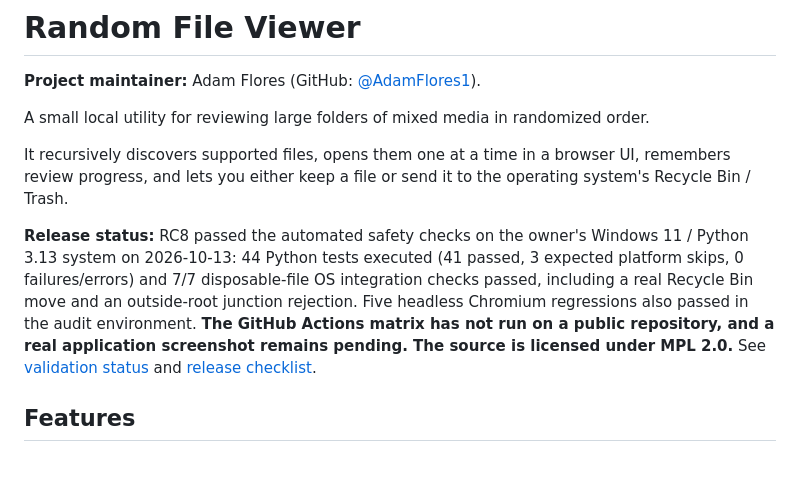
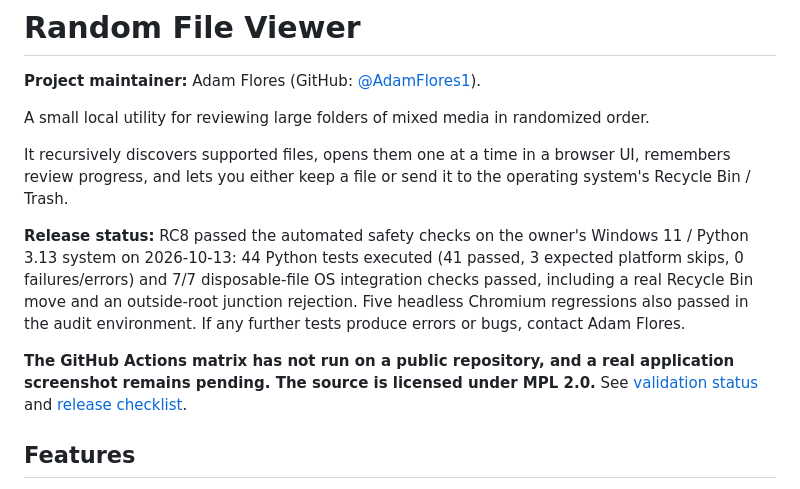
Before and after one commit to AdamFlores1/Random-File-Viewer, a Markdown page: README.md, the part around the change. Drawn GitHub-style; blank space fills up the shorter version.

Commit message:
Revise release status and add contact for errors
Updated release status information and added contact details for error reporting.

```diff
--- a/README.md
+++ b/README.md
@@ -6,7 +6,9 @@ A small local utility for reviewing large folders of mixed media in randomized o
 
 It recursively discovers supported files, opens them one at a time in a browser UI, remembers review progress, and lets you either keep a file or send it to the operating system's Recycle Bin / Trash.
 
-**Release status:** RC8 passed the automated safety checks on the owner's Windows 11 / Python 3.13 system on 2026-10-13: 44 Python tests executed (41 passed, 3 expected platform skips, 0 failures/errors) and 7/7 disposable-file OS integration checks passed, including a real Recycle Bin move and an outside-root junction rejection. Five headless Chromium regressions also passed in the audit environment. **The GitHub Actions matrix has not run on a public repository, and a real application screenshot remains pending. The source is licensed under MPL 2.0.** See [validation status](VALIDATION_STATUS.md) and [release checklist](RELEASE_CHECKLIST.md).
+**Release status:** RC8 passed the automated safety checks on the owner's Windows 11 / Python 3.13 system on 2026-10-13: 44 Python tests executed (41 passed, 3 expected platform skips, 0 failures/errors) and 7/7 disposable-file OS integration checks passed, including a real Recycle Bin move and an outside-root junction rejection. Five headless Chromium regressions also passed in the audit environment. If any further tests produce errors or bugs, contact Adam Flores.
+
+**The GitHub Actions matrix has not run on a public repository, and a real application screenshot remains pending. The source is licensed under MPL 2.0.** See [validation status](VALIDATION_STATUS.md) and [release checklist](RELEASE_CHECKLIST.md).
 
 ## Features
 
```
